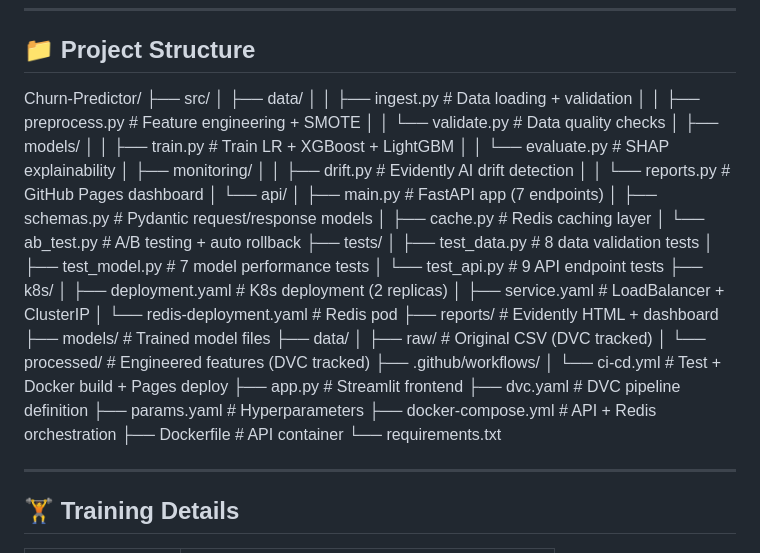
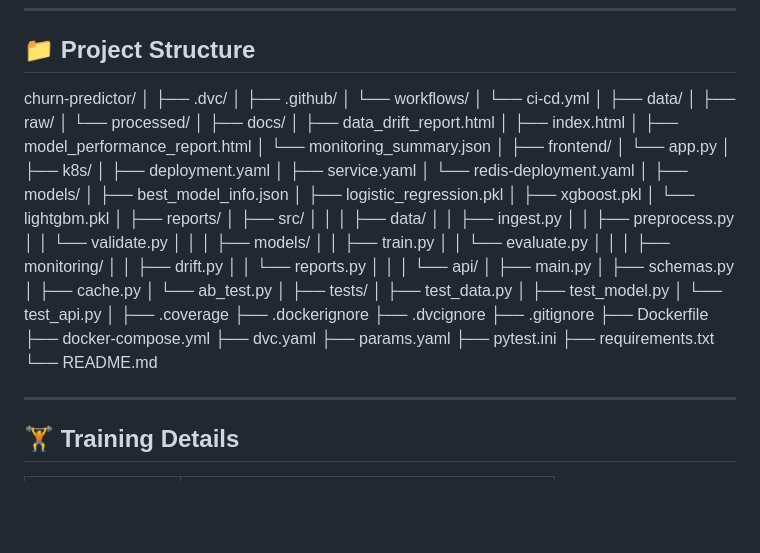
Before and after one commit to Yuvraaj14/Churn-Predictor, a Markdown page: README.md, the part around the change. GitHub-like rendering; blank space fills up the shorter version.

Commit message:
Fix project structure formatting in README

```diff
--- a/README.md
+++ b/README.md
@@ -259,44 +259,77 @@ pytest tests/test_api.py -v     # 9 API endpoint tests
 
 ## 📁 Project Structure
 
-Churn-Predictor/
+churn-predictor/
+│
+├── .dvc/
+│
+├── .github/
+│   └── workflows/
+│       └── ci-cd.yml
+│
+├── data/
+│   ├── raw/
+│   └── processed/
+│
+├── docs/
+│   ├── data_drift_report.html
+│   ├── index.html
+│   ├── model_performance_report.html
+│   └── monitoring_summary.json
+│
+├── frontend/
+│   └── app.py
+│
+├── k8s/
+│   ├── deployment.yaml
+│   ├── service.yaml
+│   └── redis-deployment.yaml
+│
+├── models/
+│   ├── best_model_info.json
+│   ├── logistic_regression.pkl
+│   ├── xgboost.pkl
+│   └── lightgbm.pkl
+│
+├── reports/
+│
 ├── src/
+│   │
 │   ├── data/
-│   │   ├── ingest.py           # Data loading + validation
-│   │   ├── preprocess.py       # Feature engineering + SMOTE
-│   │   └── validate.py         # Data quality checks
+│   │   ├── ingest.py
+│   │   ├── preprocess.py
+│   │   └── validate.py
+│   │
 │   ├── models/
-│   │   ├── train.py            # Train LR + XGBoost + LightGBM
-│   │   └── evaluate.py         # SHAP explainability
+│   │   ├── train.py
+│   │   └── evaluate.py
+│   │
 │   ├── monitoring/
-│   │   ├── drift.py            # Evidently AI drift detection
-│   │   └── reports.py          # GitHub Pages dashboard
+│   │   ├── drift.py
+│   │   └── reports.py
+│   │
 │   └── api/
-│       ├── main.py             # FastAPI app (7 endpoints)
-│       ├── schemas.py          # Pydantic request/response models
-│       ├── cache.py            # Redis caching layer
-│       └── ab_test.py          # A/B testing + auto rollback
+│       ├── main.py
+│       ├── schemas.py
+│       ├── cache.py
+│       └── ab_test.py
+│
 ├── tests/
-│   ├── test_data.py            # 8 data validation tests
-│   ├── test_model.py           # 7 model performance tests
-│   └── test_api.py             # 9 API endpoint tests
-├── k8s/
-│   ├── deployment.yaml         # K8s deployment (2 replicas)
-│   ├── service.yaml            # LoadBalancer + ClusterIP
-│   └── redis-deployment.yaml  # Redis pod
-├── reports/                    # Evidently HTML + dashboard
-├── models/                     # Trained model files
-├── data/
-│   ├── raw/                    # Original CSV (DVC tracked)
-│   └── processed/              # Engineered features (DVC tracked)
-├── .github/workflows/
-│   └── ci-cd.yml               # Test + Docker build + Pages deploy
-├── app.py                      # Streamlit frontend
-├── dvc.yaml                    # DVC pipeline definition
-├── params.yaml                 # Hyperparameters
-├── docker-compose.yml          # API + Redis orchestration
-├── Dockerfile                  # API container
-└── requirements.txt
+│   ├── test_data.py
+│   ├── test_model.py
+│   └── test_api.py
+│
+├── .coverage
+├── .dockerignore
+├── .dvcignore
+├── .gitignore
+├── Dockerfile
+├── docker-compose.yml
+├── dvc.yaml
+├── params.yaml
+├── pytest.ini
+├── requirements.txt
+└── README.md
 
 ---
 
```
